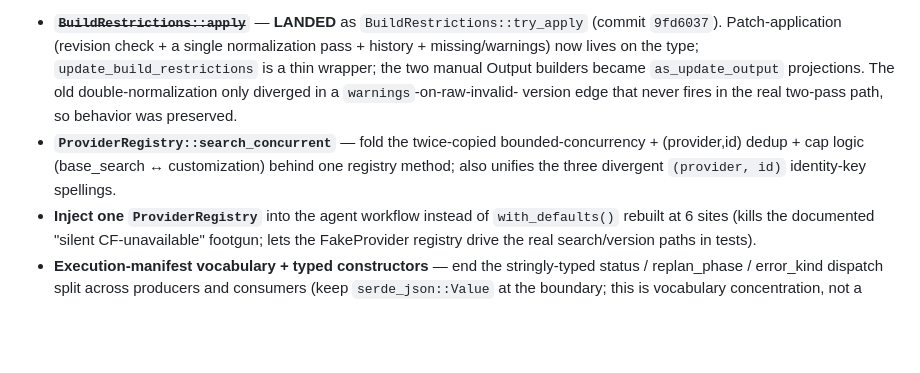
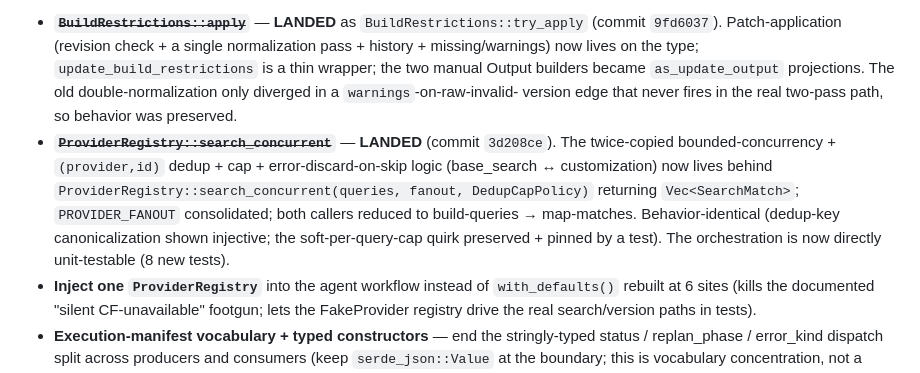
Before and after one commit to Sma1lboy/mc, a Markdown page: docs/adr/0002-architecture-deepening-pass-2026-06-agent.md, the part around the change. Rendered like a GitHub page; blank space fills up the shorter version.

Commit message:
docs(adr): mark search_concurrent landed

```diff
--- a/docs/adr/0002-architecture-deepening-pass-2026-06-agent.md
+++ b/docs/adr/0002-architecture-deepening-pass-2026-06-agent.md
@@ -37,9 +37,12 @@ deepening, so they could not run in the same parallel round. They are intentiona
   on the type; `update_build_restrictions` is a thin wrapper; the two manual Output builders became
   `as_update_output` projections. The old double-normalization only diverged in a `warnings`-on-raw-invalid-
   version edge that never fires in the real two-pass path, so behavior was preserved.
-- **`ProviderRegistry::search_concurrent`** — fold the twice-copied bounded-concurrency + (provider,id)
-  dedup + cap logic (base_search ↔ customization) behind one registry method; also unifies the three
-  divergent `(provider, id)` identity-key spellings.
+- ~~**`ProviderRegistry::search_concurrent`**~~ — **LANDED** (commit `3d208ce`). The twice-copied
+  bounded-concurrency + `(provider,id)` dedup + cap + error-discard-on-skip logic (base_search ↔
+  customization) now lives behind `ProviderRegistry::search_concurrent(queries, fanout, DedupCapPolicy)`
+  returning `Vec<SearchMatch>`; `PROVIDER_FANOUT` consolidated; both callers reduced to build-queries →
+  map-matches. Behavior-identical (dedup-key canonicalization shown injective; the soft-per-query-cap
+  quirk preserved + pinned by a test). The orchestration is now directly unit-testable (8 new tests).
 - **Inject one `ProviderRegistry`** into the agent workflow instead of `with_defaults()` rebuilt at 6
   sites (kills the documented "silent CF-unavailable" footgun; lets the FakeProvider registry drive the
   real search/version paths in tests).
```
